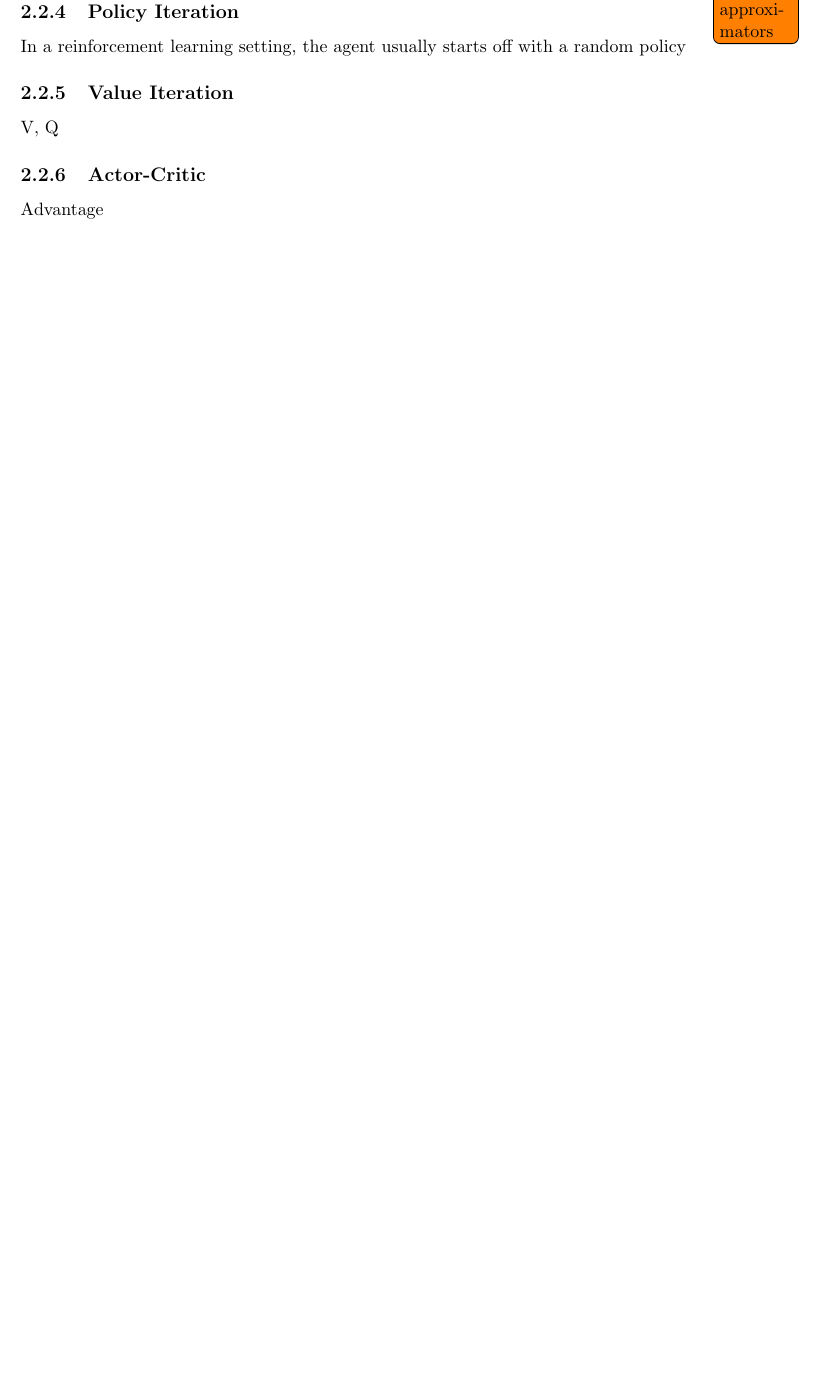
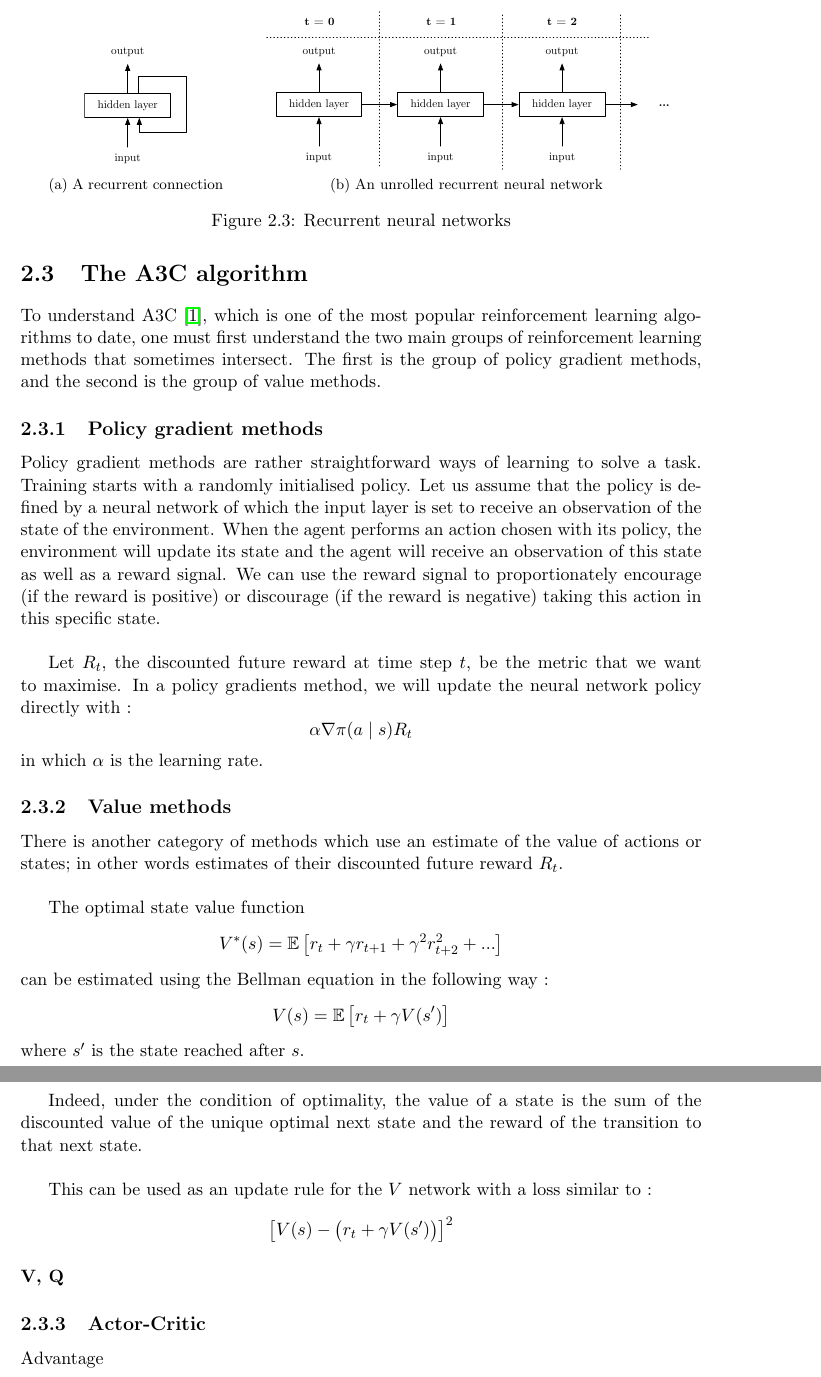
Before and after one commit to fhennecker/meta-reinforcement-learning, a LaTeX thesis (latex/main.tex, which reads latex/chapters/background.tex): part of page 11 of 16 before the commit and two parts of pages 12 and 13 of 18 after it, the two joined at a grey line, cut at the place of the change, the shorter picture padded with empty space. Compiled offline with pdfLaTeX; the source files are stored in an older character set and shown here as Unicode.

Commit message:
[enh] report

```diff
--- a/latex/chapters/background.tex
+++ b/latex/chapters/background.tex
@@ -115,14 +131,63 @@ explanation is out of the scope of this work.
+\begin{figure}[]
+	\centering
+	\subfloat[][A recurrent connection]{\qquad
+		\includegraphics[width=0.1515\linewidth]{fig/recurrent_neural_network.eps}\qquad}
+	\qquad
+	\subfloat[][An unrolled recurrent neural network]{
+		\includegraphics[width=0.6\linewidth]{fig/recurrent_neural_network_unrolled.eps}}
+	\caption{Recurrent neural networks}
+	\label{fig:rnn}
+\end{figure}
 
 \todo{universal function approximators}
 
-\subsection{Policy Iteration}
-In a reinforcement learning setting, the agent usually starts off with a random
-policy
+\section{The A3C algorithm}
+To understand A3C \cite{a3c}, which is one of the most popular reinforcement
+learning algorithms to date, one must first understand the two main groups of
+reinforcement learning methods that sometimes intersect. The first is the
+group of policy gradient methods, and the second is the group of value
+methods.
 
-\subsection{Value Iteration}
-V, Q
+\subsection{Policy gradient methods}
+Policy gradient methods are rather straightforward ways of learning to solve a task.
+Training starts with a randomly initialised policy. Let us assume that the
+policy is defined by a neural network of which the input layer is set to
+receive an observation of the state of the environment.
+When the agent performs an action chosen with its policy, the environment will
+update its state and the agent will receive an observation of this state as
+well as a reward signal. We can use the reward signal to proportionately
+encourage (if the reward is
+positive) or discourage (if the reward is negative) taking this action in
+this specific state. \\
+
+Let $R_t$, the discounted future reward at time step $t$, be the metric
+that we want to maximise. In a policy gradients method, we will update the
+neural network policy directly with :
+$$\alpha \nabla \pi(a \mid s) R_t$$
+in which $\alpha$ is the learning rate.
+
+\subsection{Value methods}
+There is another category of methods which use an estimate of the value of
+actions or states; in other words estimates of their discounted future reward
+$R_t$.\\
+
+The optimal state value function
+$$ V^*(s) = \mathbb{E}\left[ r_t + \gamma r_{t+1} + \gamma^2 r_{t+2}^2 + ...  \right]$$
+can be estimated using the Bellman equation in the following way :
+$$ V(s) = \mathbb{E}\left[ r_t + \gamma V(s')\right]$$
+where $s'$ is the state reached after $s$.\\
+
+Indeed, under the condition of optimality, the value of a state is the sum of
+the discounted value of the unique optimal next state and the reward of the
+transition to that next state.\\
+
+This can be used as an update rule for the $V$ network with a loss similar to :
+$$ \left[V(s) -  \left(r_t + \gamma V(s') \right)\right]^2 $$
+
+\paragraph{V, Q}
 
 \subsection{Actor-Critic}
 
 
+
 Advantage
--- a/latex/main.tex
+++ b/latex/main.tex
@@ -6,6 +6,7 @@
 \usepackage{fancyhdr}
 \usepackage{makeidx}
 \usepackage[]{amssymb}
+\usepackage{amsmath}
 \usepackage{hyperref}
 \pagestyle{myheadings}
 \fancyhf{}
@@ -15,6 +16,8 @@
 \usepackage[english]{babel}
 \usepackage{url}
 \usepackage{todonotes}
+\usepackage{float}
+\usepackage{subfig}
 
 \begin{document}
 
```
Also changed, not shown: latex/biblio.bib (+9 -0 lines), latex/fig/recurrent_neural_network.eps (added), latex/fig/recurrent_neural_network_unrolled.eps (added), latex/chapters/background.tex (32 more changed lines).
